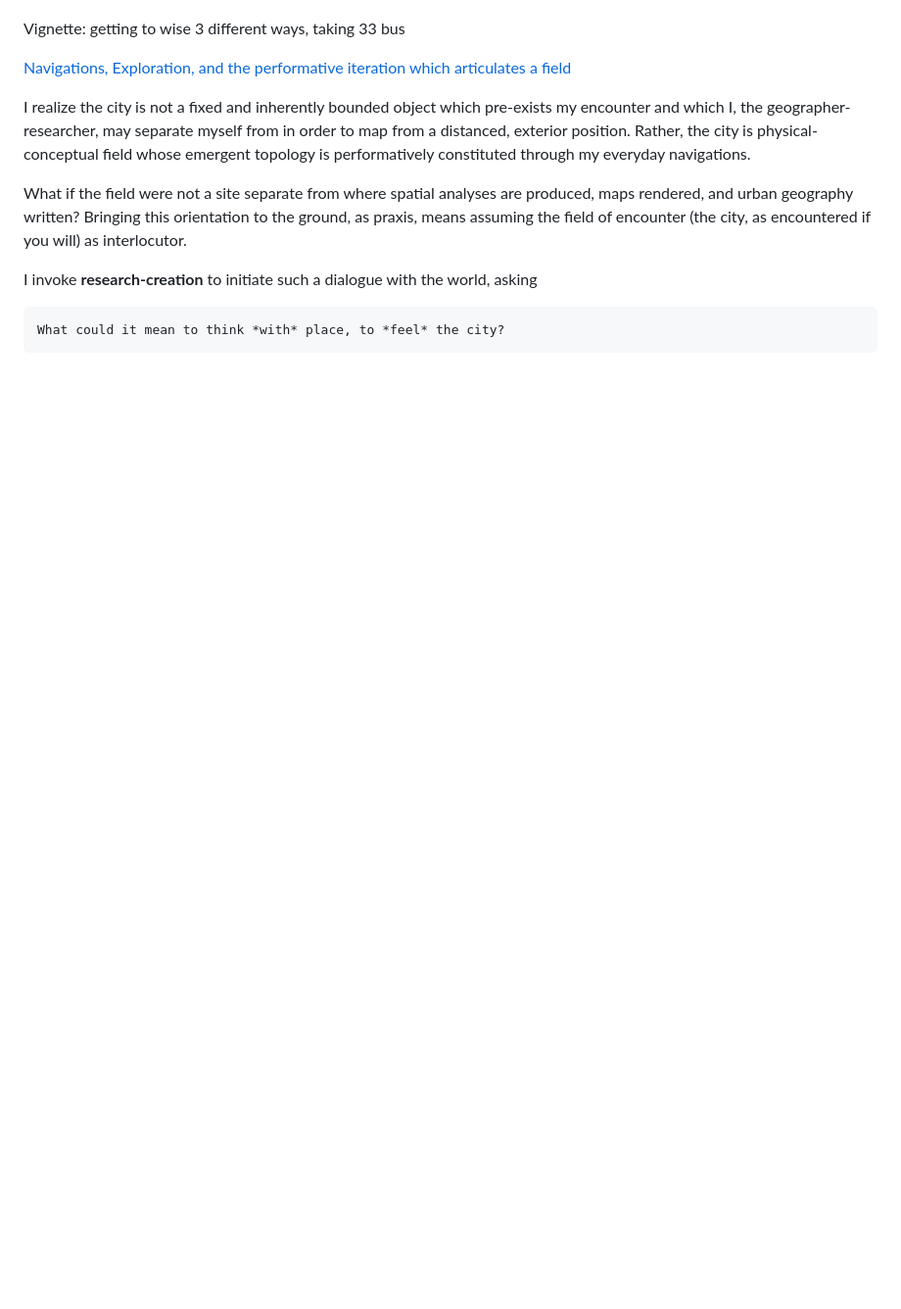
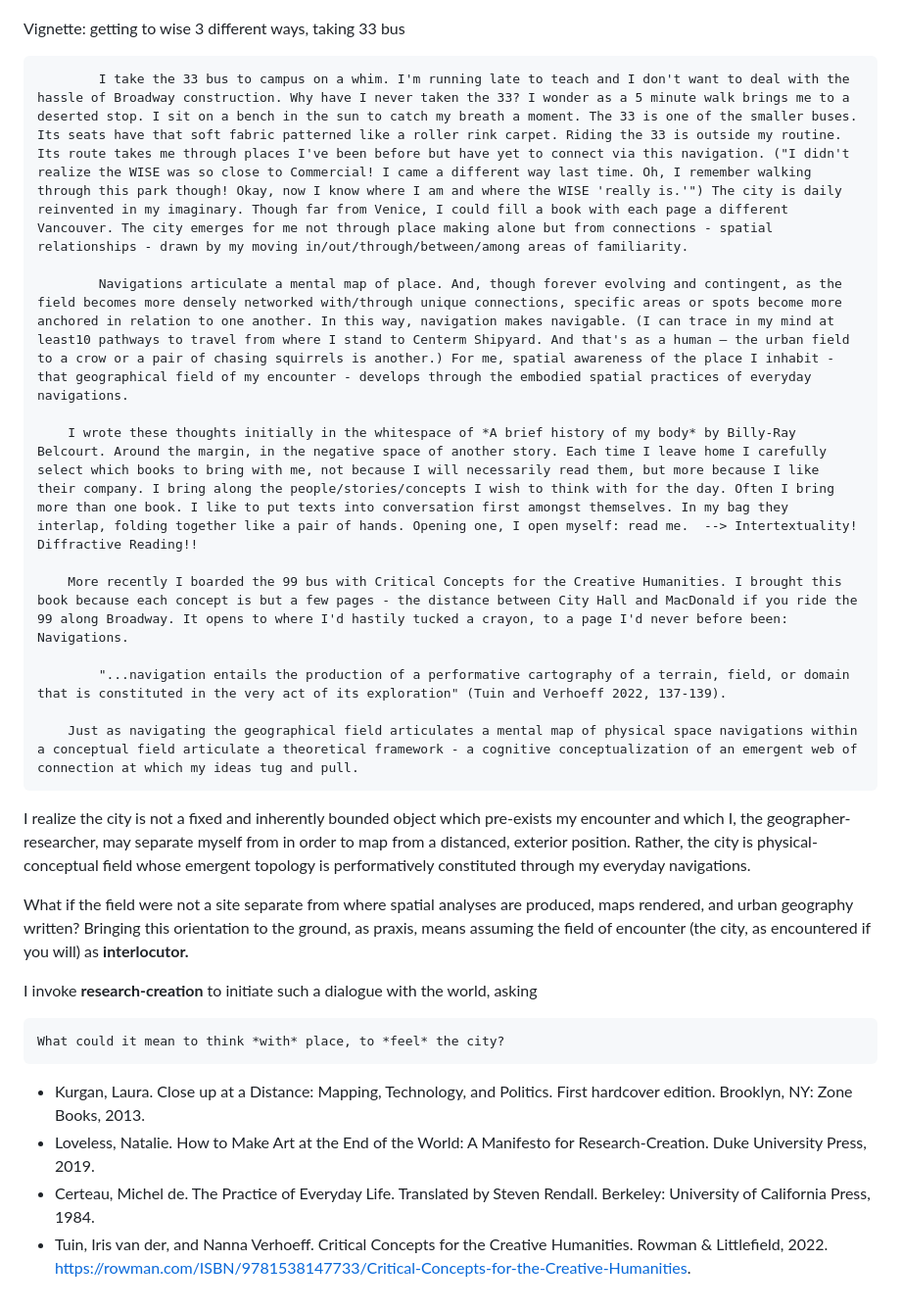
Before and after one commit to negative-spaces/negative-spaces.github.io, a Markdown page: plateaus/disorientation.md, the part around one of its changes. Shown at 98% size. Rendered like a GitHub page; blank space fills up the shorter version.

Commit message:
cohered frame

````diff
--- a/plateaus/disorientation.md
+++ b/plateaus/disorientation.md
@@ -18,13 +20,33 @@ Spatial awareness of my surroundings has evolved not by following Google Maps fr
 
 Vignette: getting to wise 3 different ways, taking 33 bus
 
-[Navigations, Exploration, and the performative iteration which articulates a field ](https://raw.githubusercontent.com/negative-spaces/negative-spaces.github.io/main/mindpalace/navigations.txt)
+```
+        I take the 33 bus to campus on a whim. I'm running late to teach and I don't want to deal with the hassle of Broadway construction. Why have I never taken the 33? I wonder as a 5 minute walk brings me to a deserted stop. I sit on a bench in the sun to catch my breath a moment. The 33 is one of the smaller buses. Its seats have that soft fabric patterned like a roller rink carpet. Riding the 33 is outside my routine. Its route takes me through places I've been before but have yet to connect via this navigation. ("I didn't realize the WISE was so close to Commercial! I came a different way last time. Oh, I remember walking through this park though! Okay, now I know where I am and where the WISE 'really is.'") The city is daily reinvented in my imaginary. Though far from Venice, I could fill a book with each page a different Vancouver. The city emerges for me not through place making alone but from connections - spatial relationships - drawn by my moving in/out/through/between/among areas of familiarity.
+
+        Navigations articulate a mental map of place. And, though forever evolving and contingent, as the  field becomes more densely networked with/through unique connections, specific areas or spots become more anchored in relation to one another. In this way, navigation makes navigable. (I can trace in my mind at least10 pathways to travel from where I stand to Centerm Shipyard. And that's as a human – the urban field to a crow or a pair of chasing squirrels is another.) For me, spatial awareness of the place I inhabit - that geographical field of my encounter - develops through the embodied spatial practices of everyday navigations.
+
+    I wrote these thoughts initially in the whitespace of *A brief history of my body* by Billy-Ray Belcourt. Around the margin, in the negative space of another story. Each time I leave home I carefully select which books to bring with me, not because I will necessarily read them, but more because I like their company. I bring along the people/stories/concepts I wish to think with for the day. Often I bring more than one book. I like to put texts into conversation first amongst themselves. In my bag they interlap, folding together like a pair of hands. Opening one, I open myself: read me.  --> Intertextuality! Diffractive Reading!!
+
+    More recently I boarded the 99 bus with Critical Concepts for the Creative Humanities. I brought this book because each concept is but a few pages - the distance between City Hall and MacDonald if you ride the 99 along Broadway. It opens to where I'd hastily tucked a crayon, to a page I'd never before been: Navigations.
+
+        "...navigation entails the production of a performative cartography of a terrain, field, or domain that is constituted in the very act of its exploration" (Tuin and Verhoeff 2022, 137-139).
+
+    Just as navigating the geographical field articulates a mental map of physical space navigations within a conceptual field articulate a theoretical framework - a cognitive conceptualization of an emergent web of connection at which my ideas tug and pull.
+```
 
 I realize the city is not a fixed and inherently bounded object which pre-exists my encounter and which I, the geographer-researcher, may separate myself from in order to map from a distanced, exterior position. Rather, the city is physical-conceptual field whose emergent topology is performatively constituted through my everyday navigations.
 
-What if the field were not  a site separate from where spatial analyses are produced, maps rendered, and urban geography written? Bringing this orientation to the ground, as praxis, means assuming the field of encounter (the city, as encountered if you will) as interlocutor.
+
+What if the field were not a site separate from where spatial analyses are produced, maps rendered, and urban geography written? Bringing this orientation to the ground, as praxis, means assuming the field of encounter (the city, as encountered if you will) as **interlocutor.**
 
 I invoke **research-creation** to initiate such a dialogue with the world, asking
+
 ```
 What could it mean to think *with* place, to *feel* the city?
 ```
+
+
+- Kurgan, Laura. Close up at a Distance: Mapping, Technology, and Politics. First hardcover edition. Brooklyn, NY: Zone Books, 2013.
+- Loveless, Natalie. How to Make Art at the End of the World: A Manifesto for Research-Creation. Duke University Press, 2019.
+- Certeau, Michel de. The Practice of Everyday Life. Translated by Steven Rendall. Berkeley: University of California Press, 1984.
+- Tuin, Iris van der, and Nanna Verhoeff. Critical Concepts for the Creative Humanities. Rowman & Littlefield, 2022. https://rowman.com/ISBN/9781538147733/Critical-Concepts-for-the-Creative-Humanities.
````
Also changed, not shown: other parts of plateaus/disorientation.md (+9 -7 lines).
